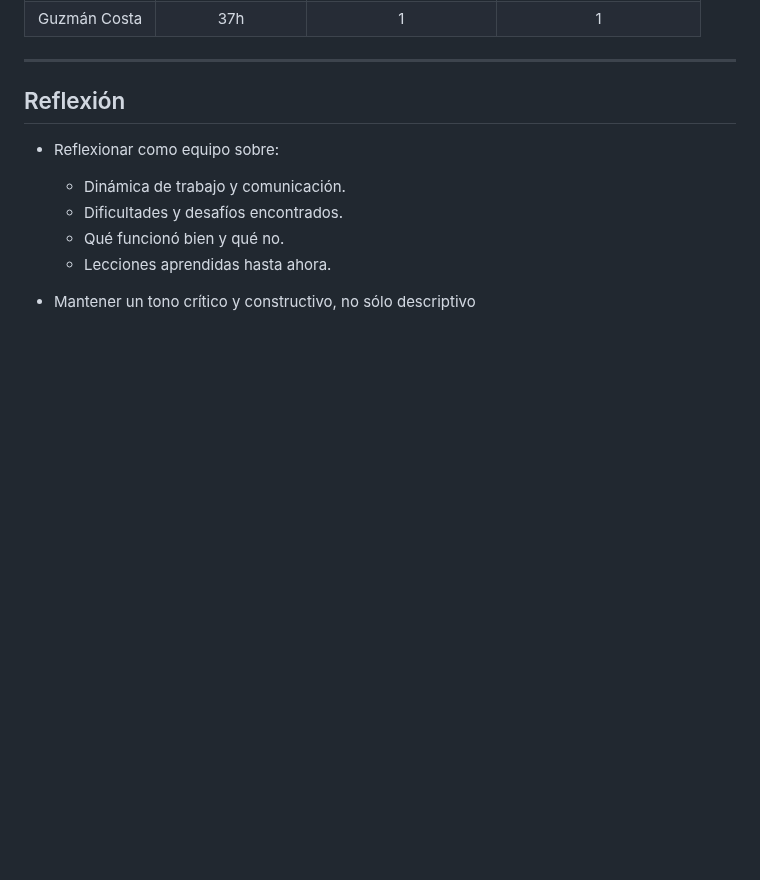
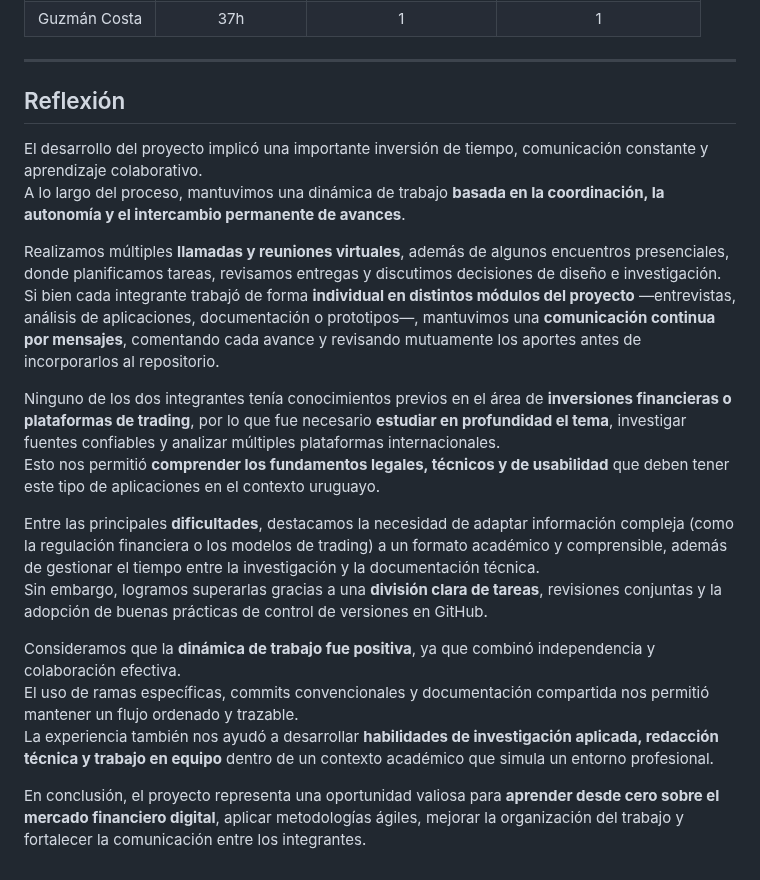
Before and after one commit to RominaCarsin/Proyecto-Fundamentos-Ingenieria-Software, a Markdown page: docs/informe_1.md, the part around the change. Drawn GitHub-style; blank space fills up the shorter version.

Commit message:
docs(report): agregar sección de reflexión final sobre dinámica de trabajo y aprendizaje del equipo

```diff
--- a/docs/informe_1.md
+++ b/docs/informe_1.md
@@ -528,10 +528,20 @@ Durante la construcción del prototipo se fueron identificando detalles y ausenc
 
 ## Reflexión
 
-* Reflexionar como equipo sobre:
+El desarrollo del proyecto implicó una importante inversión de tiempo, comunicación constante y aprendizaje colaborativo.
+A lo largo del proceso, mantuvimos una dinámica de trabajo **basada en la coordinación, la autonomía y el intercambio permanente de avances**.
 
-  * Dinámica de trabajo y comunicación.
-  * Dificultades y desafíos encontrados.
-  * Qué funcionó bien y qué no.
-  * Lecciones aprendidas hasta ahora.
-* Mantener un tono crítico y constructivo, no sólo descriptivo
+Realizamos múltiples **llamadas y reuniones virtuales**, además de algunos encuentros presenciales, donde planificamos tareas, revisamos entregas y discutimos decisiones de diseño e investigación.
+Si bien cada integrante trabajó de forma **individual en distintos módulos del proyecto** —entrevistas, análisis de aplicaciones, documentación o prototipos—, mantuvimos una **comunicación continua por mensajes**, comentando cada avance y revisando mutuamente los aportes antes de incorporarlos al repositorio.
+
+Ninguno de los dos integrantes tenía conocimientos previos en el área de **inversiones financieras o plataformas de trading**, por lo que fue necesario **estudiar en profundidad el tema**, investigar fuentes confiables y analizar múltiples plataformas internacionales.
+Esto nos permitió **comprender los fundamentos legales, técnicos y de usabilidad** que deben tener este tipo de aplicaciones en el contexto uruguayo.
+
+Entre las principales **dificultades**, destacamos la necesidad de adaptar información compleja (como la regulación financiera o los modelos de trading) a un formato académico y comprensible, además de gestionar el tiempo entre la investigación y la documentación técnica.
+Sin embargo, logramos superarlas gracias a una **división clara de tareas**, revisiones conjuntas y la adopción de buenas prácticas de control de versiones en GitHub.
+
+Consideramos que la **dinámica de trabajo fue positiva**, ya que combinó independencia y colaboración efectiva.
+El uso de ramas específicas, commits convencionales y documentación compartida nos permitió mantener un flujo ordenado y trazable.
+La experiencia también nos ayudó a desarrollar **habilidades de investigación aplicada, redacción técnica y trabajo en equipo** dentro de un contexto académico que simula un entorno profesional.
+
+En conclusión, el proyecto representa una oportunidad valiosa para **aprender desde cero sobre el mercado financiero digital**, aplicar metodologías ágiles, mejorar la organización del trabajo y fortalecer la comunicación entre los integrantes.
```
